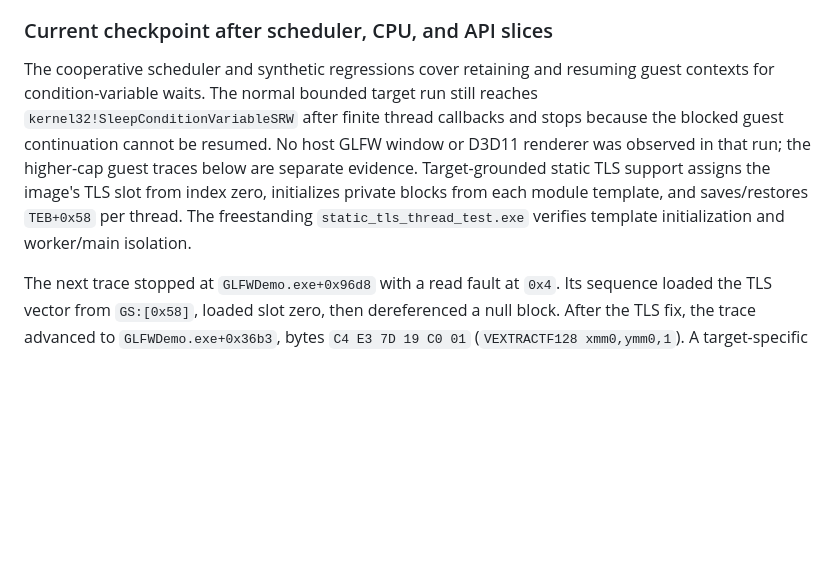
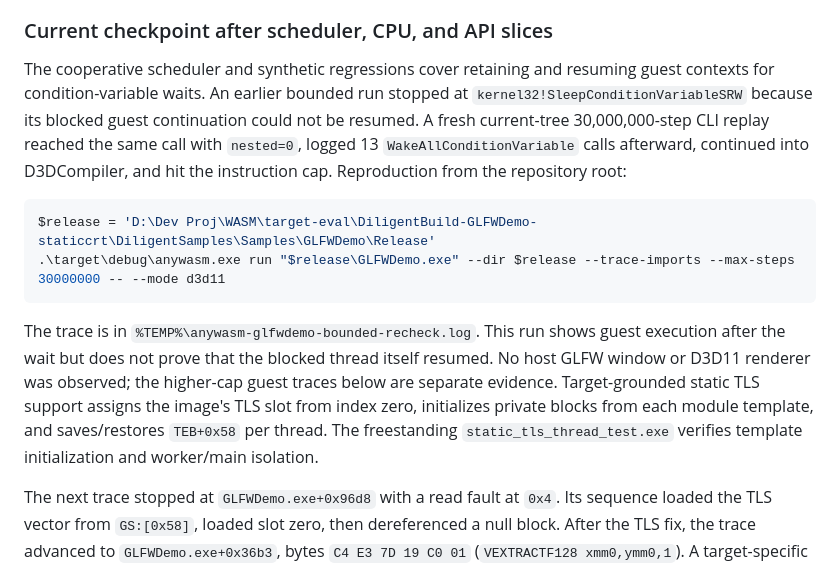
Before and after one commit to Dankular/AnyWASM, a Markdown page: docs/TARGETS.md, the part around the change. Rendered like a GitHub page; blank space fills up the shorter version.

````diff
--- a/docs/TARGETS.md
+++ b/docs/TARGETS.md
@@ -287,13 +287,22 @@ unreached and its behavior has not been verified in this target.
 ### Current checkpoint after scheduler, CPU, and API slices
 
 The cooperative scheduler and synthetic regressions cover retaining and resuming guest contexts for
-condition-variable waits. The normal bounded target run still reaches
-`kernel32!SleepConditionVariableSRW` after finite thread callbacks and stops because the blocked guest
-continuation cannot be resumed. No host GLFW window or D3D11 renderer was observed in that run; the
-higher-cap guest traces below are separate evidence. Target-grounded static TLS support assigns the
-image's TLS slot from index zero, initializes private blocks from each module template, and
-saves/restores `TEB+0x58` per thread. The freestanding `static_tls_thread_test.exe` verifies template
-initialization and worker/main isolation.
+condition-variable waits. An earlier bounded run stopped at `kernel32!SleepConditionVariableSRW`
+because its blocked guest continuation could not be resumed. A fresh current-tree 30,000,000-step CLI
+replay reached the same call with `nested=0`, logged 13 `WakeAllConditionVariable` calls afterward,
+continued into D3DCompiler, and hit the instruction cap. Reproduction from the repository root:
+
+```powershell
+$release = 'D:\Dev Proj\WASM\target-eval\DiligentBuild-GLFWDemo-staticcrt\DiligentSamples\Samples\GLFWDemo\Release'
+.\target\debug\anywasm.exe run "$release\GLFWDemo.exe" --dir $release --trace-imports --max-steps 30000000 -- --mode d3d11
+```
+
+The trace is in `%TEMP%\anywasm-glfwdemo-bounded-recheck.log`. This run shows guest execution after
+the wait but does not prove that the blocked thread itself resumed. No host GLFW window or D3D11
+renderer was observed; the higher-cap guest traces below are separate evidence. Target-grounded
+static TLS support assigns the image's TLS slot from index zero, initializes private blocks from each
+module template, and saves/restores `TEB+0x58` per thread. The freestanding
+`static_tls_thread_test.exe` verifies template initialization and worker/main isolation.
 
 The next trace stopped at `GLFWDemo.exe+0x96d8` with a read fault at `0x4`. Its sequence loaded the
 TLS vector from `GS:[0x58]`, loaded slot zero, then dereferenced a null block. After the TLS fix, the
````
Also changed, not shown: CLAUDE.md (+6 -5 lines), docs/STATUS.md (+14 -13 lines).
